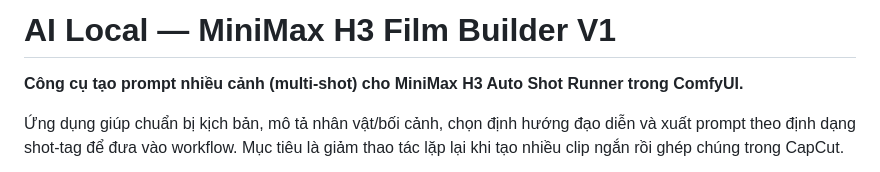
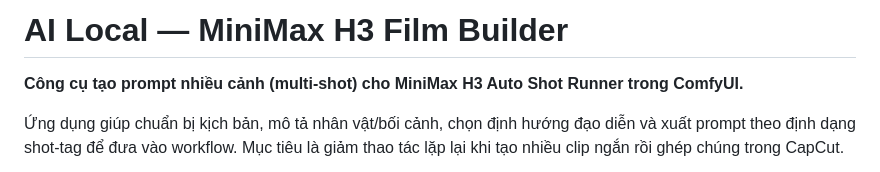
Before and after one commit to trieuanh21/tao-phim-hoat-hinh-dai-H3, a Markdown page: README.md, the part around the change. GitHub-like rendering.

```diff
--- a/README.md
+++ b/README.md
@@ -1,4 +1,4 @@
-# AI Local — MiniMax H3 Film Builder V1
+# AI Local — MiniMax H3 Film Builder
 
 **Công cụ tạo prompt nhiều cảnh (multi-shot) cho MiniMax H3 Auto Shot Runner trong ComfyUI.**
 
```
